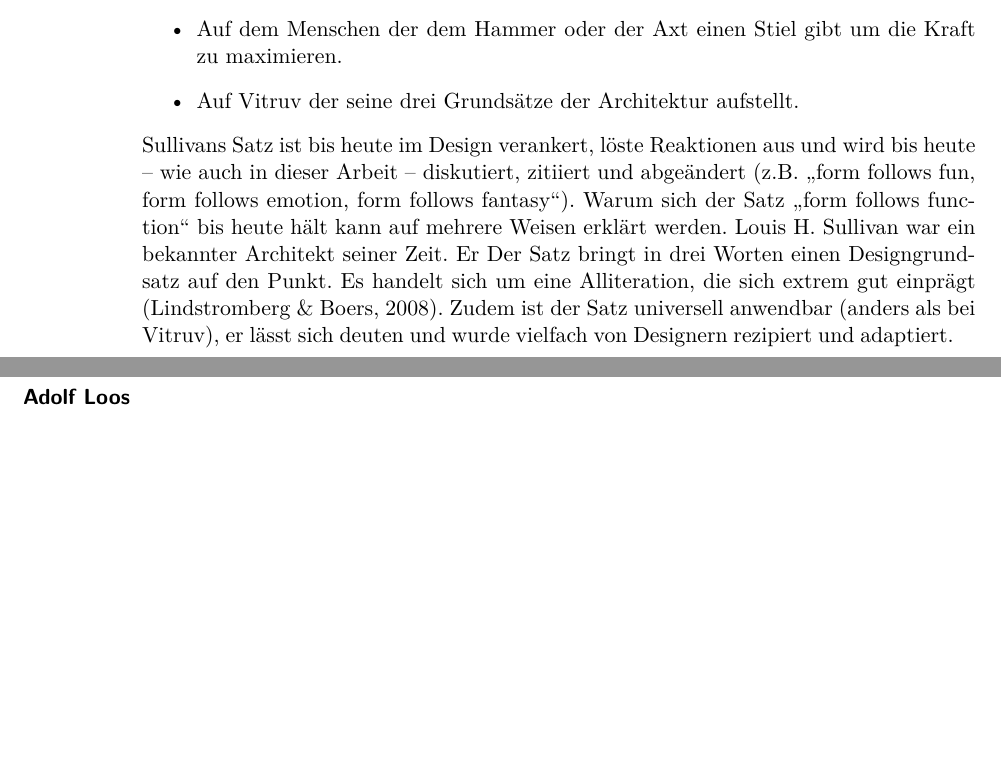
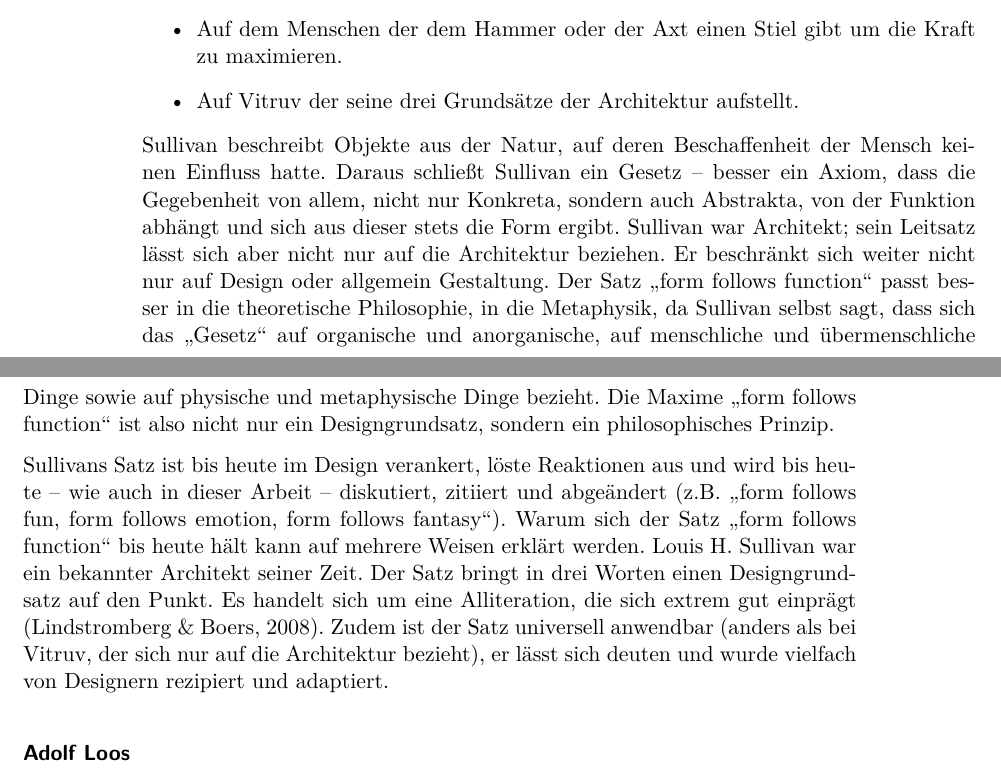
Before and after one commit to ATJanKaczmarek/kommunikationsdesign-ba, a LaTeX book (B-DGUT01XX_XX1_N01/src/main.tex): two parts of pages 20 and 21 of 27, joined at a grey line, cut so that both start at the same text, the shorter picture padded with empty space. Compiled offline with pdfLaTeX.

Commit message:
add philosophical analysis about sullivans "form follows function" maxim

```diff
--- a/B-DGUT01XX_XX1_N01/src/main.tex
+++ b/B-DGUT01XX_XX1_N01/src/main.tex
@@ -228,8 +228,11 @@ Sullivan ist nicht der Erste, der derartige Beobatungen anstellt. Er stellt hier
     \item Auf dem Menschen der dem Hammer oder der Axt einen Stiel gibt um die Kraft zu maximieren.
     \item Auf Vitruv der seine drei Grundsätze der Architektur aufstellt.
 \end{itemize}
-Sullivans Satz ist bis heute im Design verankert, löste Reaktionen aus und wird bis heute -- wie auch in dieser Arbeit -- diskutiert, zitiiert und abgeändert (z.B. \enquote{form follows fun, form follows emotion, form follows fantasy}). Warum sich der Satz \enquote{form follows function} bis heute hält kann auf mehrere Weisen erklärt werden. Louis H. Sullivan war ein bekannter Architekt seiner Zeit. Er
-Der Satz bringt in drei Worten einen Designgrundsatz auf den Punkt. Es handelt sich um eine Alliteration, die sich extrem gut einprägt \autocite{lindstrombergMnemonicEffectNoticing2008}. Zudem ist der Satz universell anwendbar (anders als bei Vitruv), er lässt sich deuten und wurde vielfach von Designern rezipiert und adaptiert.
+Sullivan beschreibt Objekte aus der Natur, auf deren Beschaffenheit der Mensch keinen Einfluss hatte. Daraus schließt Sullivan ein Gesetz -- besser ein Axiom, dass die Gegebenheit von allem, nicht nur Konkreta, sondern auch Abstrakta, von der Funktion abhängt und sich aus dieser stets die Form ergibt.
+Sullivan war Architekt; sein Leitsatz lässt sich aber nicht nur auf die Architektur beziehen. Er beschränkt sich weiter nicht nur auf Design oder allgemein Gestaltung. Der Satz \enquote{form follows function} passt besser in die theoretische Philosophie, in die Metaphysik, da Sullivan selbst sagt, dass sich das \enquote{Gesetz} auf organische und anorganische, auf menschliche und übermenschliche Dinge sowie auf physische und metaphysische Dinge bezieht. Die Maxime \enquote{form follows function} ist also nicht nur ein Designgrundsatz, sondern ein philosophisches Prinzip.
+
+Sullivans Satz ist bis heute im Design verankert, löste Reaktionen aus und wird bis heute -- wie auch in dieser Arbeit -- diskutiert, zitiiert und abgeändert (z.B. \enquote{form follows fun, form follows emotion, form follows fantasy}). Warum sich der Satz \enquote{form follows function} bis heute hält kann auf mehrere Weisen erklärt werden. Louis H. Sullivan war ein bekannter Architekt seiner Zeit.
+Der Satz bringt in drei Worten einen Designgrundsatz auf den Punkt. Es handelt sich um eine Alliteration, die sich extrem gut einprägt \autocite{lindstrombergMnemonicEffectNoticing2008}. Zudem ist der Satz universell anwendbar (anders als bei Vitruv, der sich nur auf die Architektur bezieht), er lässt sich deuten und wurde vielfach von Designern rezipiert und adaptiert.
 
 \subsubsection{Adolf Loos}
 Einer der Designer die \enquote{form follows function}
```
